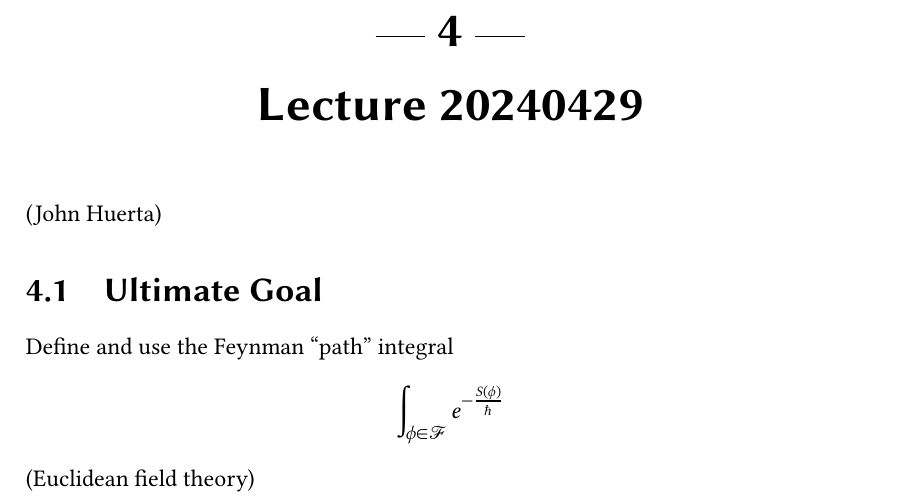
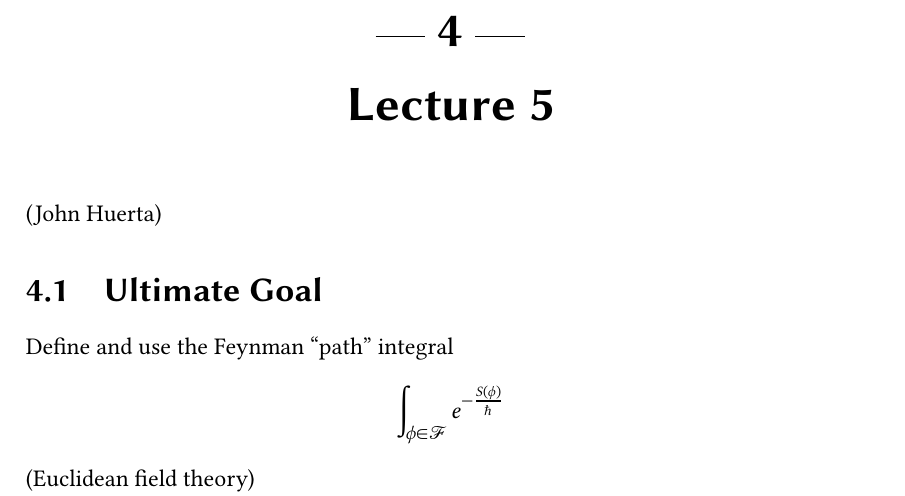
Before and after one commit to ruimp/qftmath, a LaTeX thesis (main.tex, which reads lecture5.tex): part of page 10 of 14, cut so that both start at the same text. Compiled offline with XeLaTeX.

Commit message:
rename lecture 5

```diff
--- a/lecture20240429.tex
+++ b/lecture5.tex
@@ -1,4 +1,4 @@
-\chapter{Lecture 20240429}
+\chapter{Lecture 5}
 
 (John Huerta)
 
```
Also changed, not shown: main.tex (+1 -1 lines), main.pdf.
